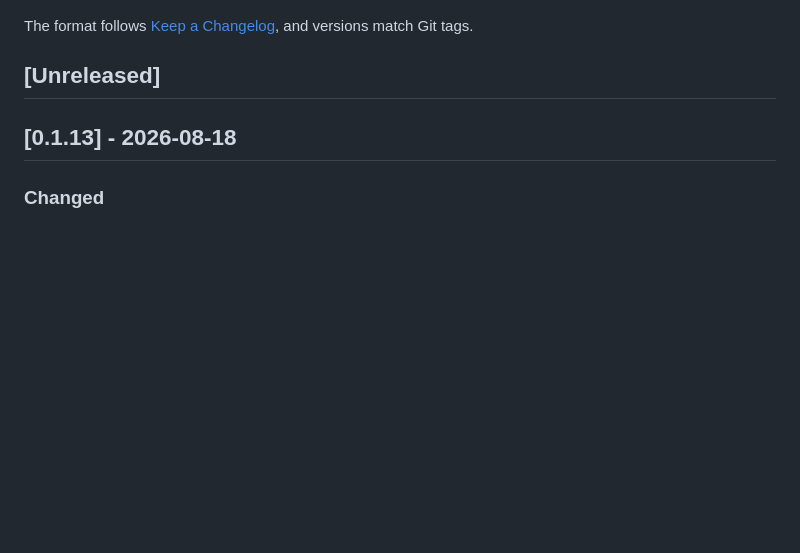
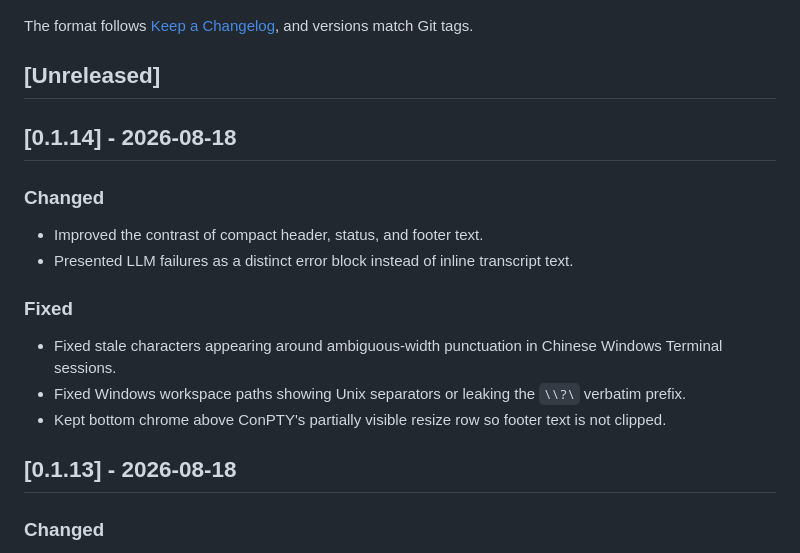
Before and after one commit to noxrick91/caw-agent-hub, a Markdown page: CHANGELOG.md, the part around the change. Rendered like a GitHub page; blank space fills up the shorter version.

Commit message:
Update CHANGELOG.md (v0.1.14)

```diff
--- a/CHANGELOG.md
+++ b/CHANGELOG.md
@@ -5,6 +5,19 @@ Notable user-facing changes to caw-agent are recorded here. Implementation detai
 The format follows [Keep a Changelog](https://keepachangelog.com/en/1.1.0/), and versions match Git tags.
 
 ## [Unreleased]
+
+## [0.1.14] - 2026-08-18
+
+### Changed
+
+- Improved the contrast of compact header, status, and footer text.
+- Presented LLM failures as a distinct error block instead of inline transcript text.
+
+### Fixed
+
+- Fixed stale characters appearing around ambiguous-width punctuation in Chinese Windows Terminal sessions.
+- Fixed Windows workspace paths showing Unix separators or leaking the `\\?\` verbatim prefix.
+- Kept bottom chrome above ConPTY's partially visible resize row so footer text is not clipped.
 
 ## [0.1.13] - 2026-08-18
 
```
